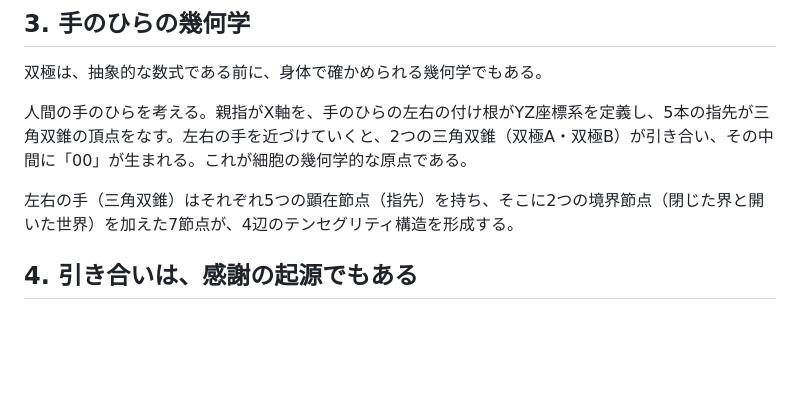
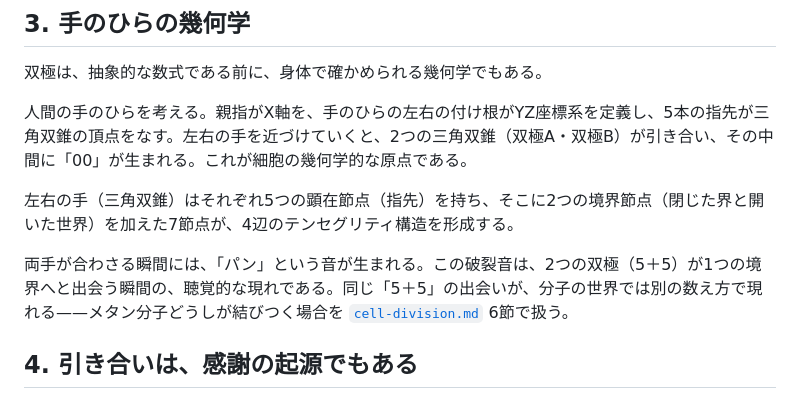
Before and after one commit to kiki054-n/cnt34, a Markdown page: theory/00-dual-pole.md, the part around the change. Drawn GitHub-style; blank space fills up the shorter version.

Commit message:
Enhance explanation of dual poles and sound significance
Added a description of the sound produced when two hands meet and its significance in the context of dual poles and molecular interactions.

```diff
--- a/theory/00-dual-pole.md
+++ b/theory/00-dual-pole.md
@@ -43,6 +43,8 @@ $$P = xX + yY + zZ + uU + vV + wW$$
 
 左右の手（三角双錐）はそれぞれ5つの顕在節点（指先）を持ち、そこに2つの境界節点（閉じた界と開いた世界）を加えた7節点が、4辺のテンセグリティ構造を形成する。
 
+両手が合わさる瞬間には、「パン」という音が生まれる。この破裂音は、2つの双極（5＋5）が1つの境界へと出会う瞬間の、聴覚的な現れである。同じ「5＋5」の出会いが、分子の世界では別の数え方で現れる——メタン分子どうしが結びつく場合を [`cell-division.md`](cell-division.md) 6節で扱う。
+
 ## 4. 引き合いは、感謝の起源でもある
 
 双極（00）が引き合うことで生まれる「線」は、力学的な張力であると同時に、三四式が社会に適用されるときの基本単位でもある。
```
